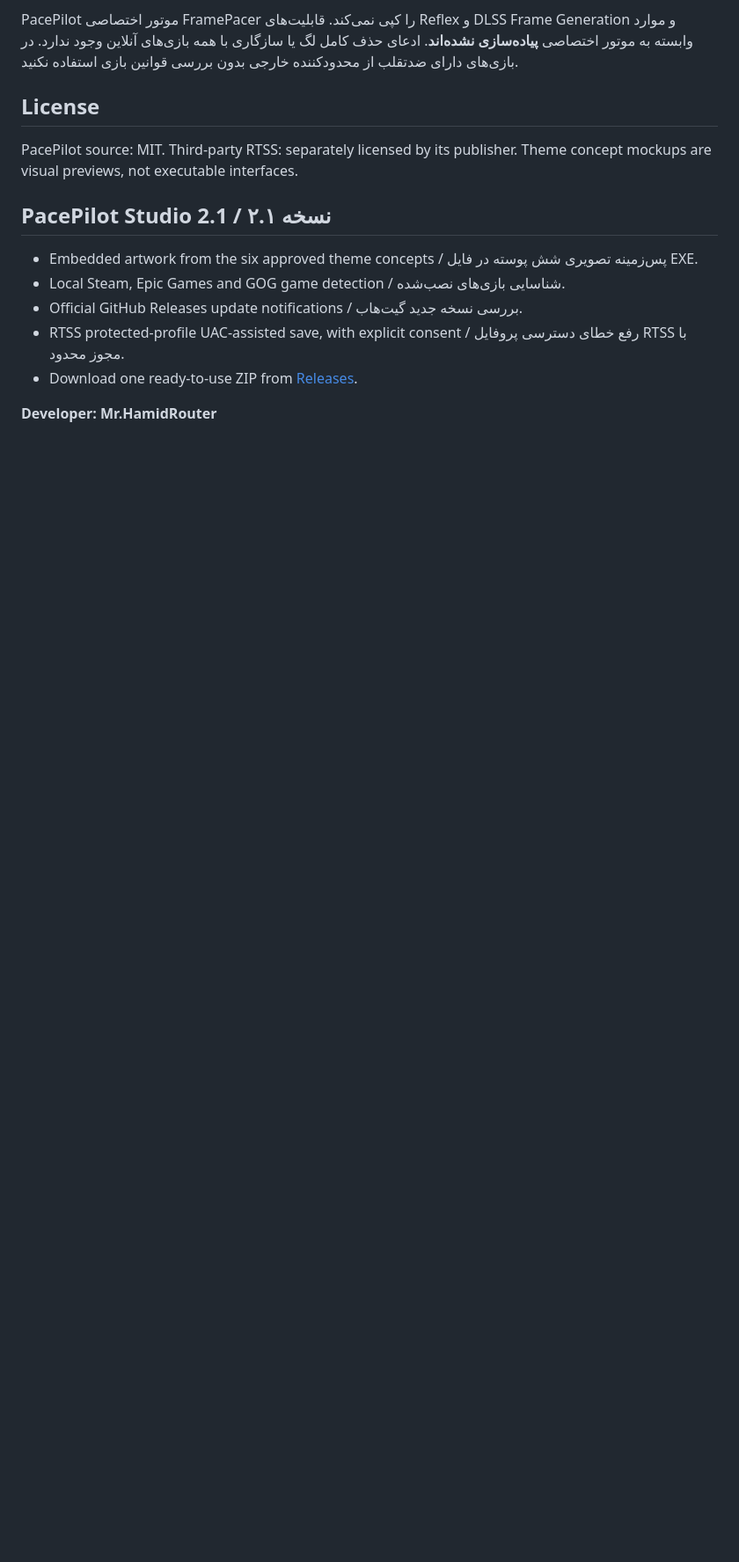
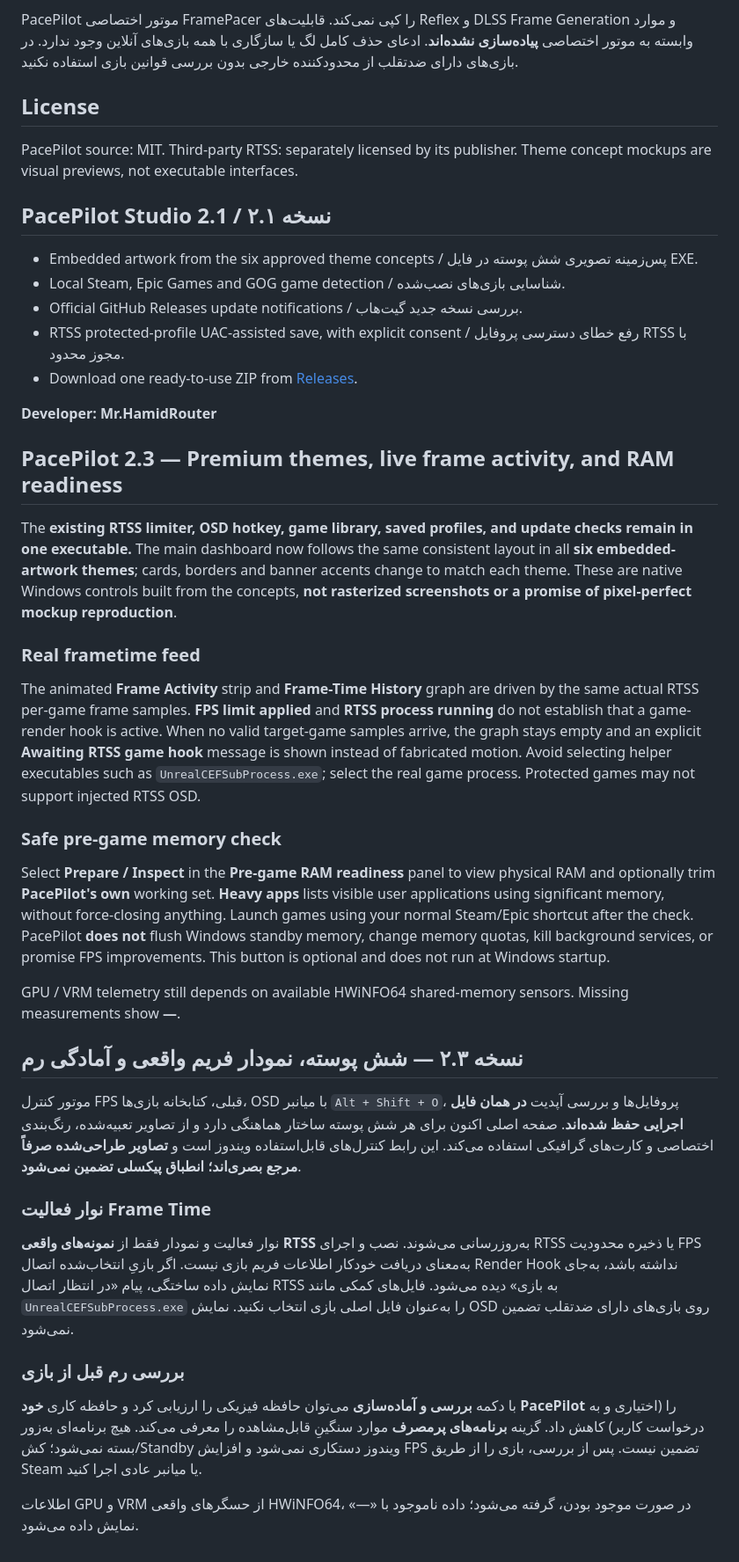
Before and after one commit to MrHamidRouter/PacePilot, a Markdown page: README.md, the part around the change. Shown at 88% size. Rendered like a GitHub page; blank space fills up the shorter version.

Commit message:
Document v2.3 accurate six-theme dashboard and safe on-demand RAM readiness

```diff
--- a/README.md
+++ b/README.md
@@ -105,3 +105,28 @@ PacePilot source: MIT. Third-party RTSS: separately licensed by its publisher. T
 - Download one ready-to-use ZIP from [Releases](https://github.com/MrHamidRouter/PacePilot/releases).
 
 **Developer: Mr.HamidRouter**
+
+## PacePilot 2.3 — Premium themes, live frame activity, and RAM readiness
+
+The **existing RTSS limiter, OSD hotkey, game library, saved profiles, and update checks remain in one executable.** The main dashboard now follows the same consistent layout in all **six embedded-artwork themes**; cards, borders and banner accents change to match each theme. These are native Windows controls built from the concepts, **not rasterized screenshots or a promise of pixel-perfect mockup reproduction**.
+
+### Real frametime feed
+The animated **Frame Activity** strip and **Frame-Time History** graph are driven by the same actual RTSS per-game frame samples. **FPS limit applied** and **RTSS process running** do not establish that a game-render hook is active. When no valid target-game samples arrive, the graph stays empty and an explicit **Awaiting RTSS game hook** message is shown instead of fabricated motion. Avoid selecting helper executables such as `UnrealCEFSubProcess.exe`; select the real game process. Protected games may not support injected RTSS OSD.
+
+### Safe pre-game memory check
+Select **Prepare / Inspect** in the **Pre-game RAM readiness** panel to view physical RAM and optionally trim **PacePilot's own** working set. **Heavy apps** lists visible user applications using significant memory, without force-closing anything. Launch games using your normal Steam/Epic shortcut after the check. PacePilot **does not** flush Windows standby memory, change memory quotas, kill background services, or promise FPS improvements. This button is optional and does not run at Windows startup.
+
+GPU / VRM telemetry still depends on available HWiNFO64 shared-memory sensors. Missing measurements show **—**.
+
+
+## نسخه ۲.۳ — شش پوسته، نمودار فریم واقعی و آمادگی رم
+
+موتور کنترل FPS قبلی، کتابخانه بازی‌ها، OSD با میانبر `Alt + Shift + O`، پروفایل‌ها و بررسی آپدیت **در همان فایل اجرایی حفظ شده‌اند**. صفحه اصلی اکنون برای هر شش پوسته ساختار هماهنگی دارد و از تصاویر تعبیه‌شده، رنگ‌بندی اختصاصی و کارت‌های گرافیکی استفاده می‌کند. این رابط کنترل‌های قابل‌استفاده ویندوز است و **تصاویر طراحی‌شده صرفاً مرجع بصری‌اند؛ انطباق پیکسلی تضمین نمی‌شود**.
+
+### نوار فعالیت Frame Time
+نوار فعالیت و نمودار فقط از **نمونه‌های واقعی RTSS** به‌روزرسانی می‌شوند. نصب و اجرای RTSS یا ذخیره محدودیت FPS به‌معنای دریافت خودکار اطلاعات فریم بازی نیست. اگر بازیِ انتخاب‌شده اتصال Render Hook نداشته باشد، به‌جای نمایش داده ساختگی، پیام «در انتظار اتصال RTSS به بازی» دیده می‌شود. فایل‌های کمکی مانند `UnrealCEFSubProcess.exe` را به‌عنوان فایل اصلی بازی انتخاب نکنید. نمایش OSD روی بازی‌های دارای ضدتقلب تضمین نمی‌شود.
+
+### بررسی رم قبل از بازی
+با دکمه **بررسی و آماده‌سازی** می‌توان حافظه فیزیکی را ارزیابی کرد و حافظه کاری **خود PacePilot** را (اختیاری و به درخواست کاربر) کاهش داد. گزینه **برنامه‌های پرمصرف** موارد سنگینِ قابل‌مشاهده را معرفی می‌کند. هیچ برنامه‌ای به‌زور بسته نمی‌شود؛ کش/Standby ویندوز دستکاری نمی‌شود و افزایش FPS تضمین نیست. پس از بررسی، بازی را از طریق Steam یا میانبر عادی اجرا کنید.
+
+اطلاعات GPU و VRM از حسگرهای واقعی HWiNFO64، در صورت موجود بودن، گرفته می‌شود؛ داده ناموجود با «—» نمایش داده می‌شود.
```
